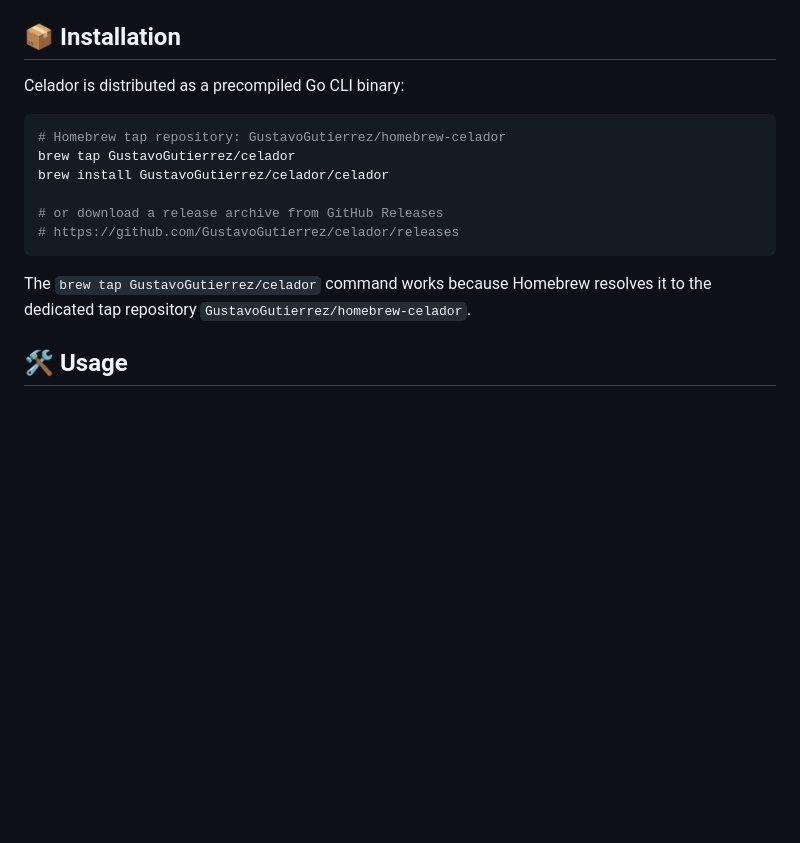
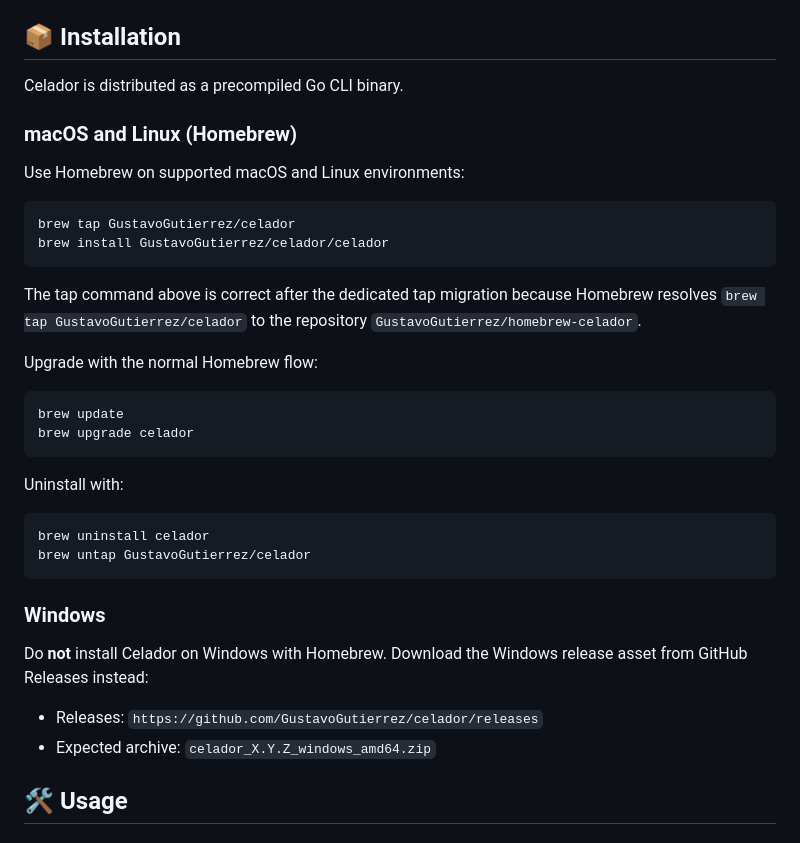
Before and after one commit to GustavoGutierrez/celador, a Markdown page: README.md, the part around one of its changes. Rendered like a GitHub page; blank space fills up the shorter version.

Commit message:
docs: clarify Homebrew installation and release guidance

````diff
--- a/README.md
+++ b/README.md
@@ -21,19 +25,41 @@ Celador is a zero-trust supply chain security CLI for modern JavaScript/TypeScri
 
 ## 📦 Installation
 
-Celador is distributed as a precompiled Go CLI binary:
+Celador is distributed as a precompiled Go CLI binary.
+
+### macOS and Linux (Homebrew)
+
+Use Homebrew on supported macOS and Linux environments:
 
 ```bash
-# Homebrew tap repository: GustavoGutierrez/homebrew-celador
 brew tap GustavoGutierrez/celador
 brew install GustavoGutierrez/celador/celador
-
-# or download a release archive from GitHub Releases
-# https://github.com/GustavoGutierrez/celador/releases
 ```
 
-The `brew tap GustavoGutierrez/celador` command works because Homebrew resolves it to the dedicated
-tap repository `GustavoGutierrez/homebrew-celador`.
+The tap command above is correct after the dedicated tap migration because Homebrew resolves
+`brew tap GustavoGutierrez/celador` to the repository `GustavoGutierrez/homebrew-celador`.
+
+Upgrade with the normal Homebrew flow:
+
+```bash
+brew update
+brew upgrade celador
+```
+
+Uninstall with:
+
+```bash
+brew uninstall celador
+brew untap GustavoGutierrez/celador
+```
+
+### Windows
+
+Do **not** install Celador on Windows with Homebrew. Download the Windows release asset from GitHub
+Releases instead:
+
+- Releases: `https://github.com/GustavoGutierrez/celador/releases`
+- Expected archive: `celador_X.Y.Z_windows_amd64.zip`
 
 ## 🛠️ Usage
 
````
Also changed, not shown: other parts of README.md (+4 -0 lines), AGENTS.md (added, +94 -0 lines), 1 other file.
